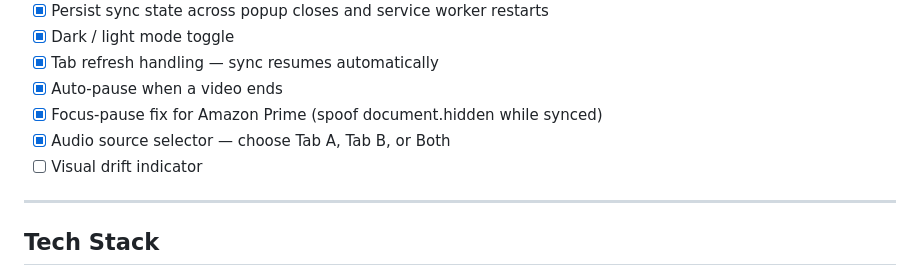
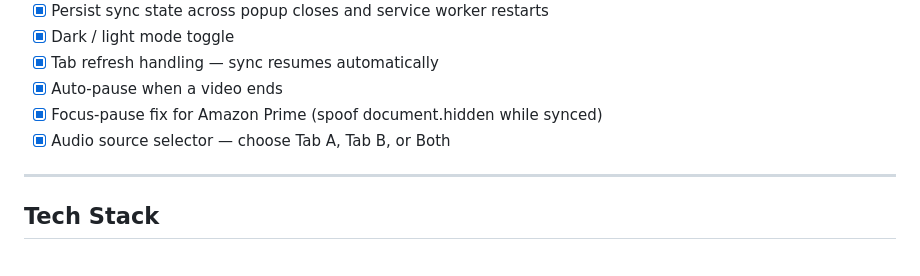
Before and after one commit to ramezian1/react-sync, a Markdown page: README.md, the part around the change. Rendered like a GitHub page.

Commit message:
Remove visual drift indicator from roadmap
Co-authored-by: Claude <noreply@anthropic.com>

```diff
--- a/README.md
+++ b/README.md
@@ -106,7 +106,6 @@ react-sync/
 - [x] Auto-pause when a video ends
 - [x] Focus-pause fix for Amazon Prime (spoof document.hidden while synced)
 - [x] Audio source selector — choose Tab A, Tab B, or Both
-- [ ] Visual drift indicator
 
 ---
 
```
